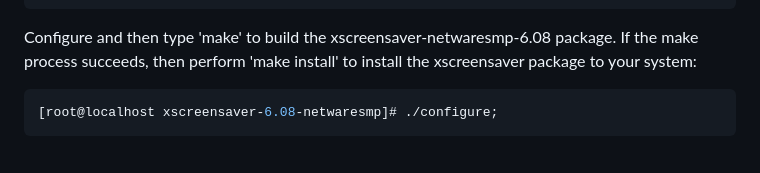
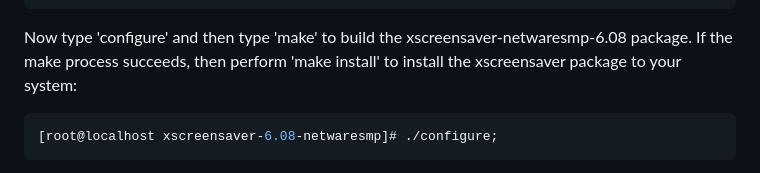
Before and after one commit to jeffmerkey/xscreensaver-6.08-netwaresmp, a Markdown page: README.md, the part around the change. Rendered like a GitHub page.

Commit message:
update documentation
Signed-off-by: Jeffrey Merkey <jeffmerkey@gmail.com>

````diff
--- a/README.md
+++ b/README.md
@@ -264,7 +264,7 @@ autoreconf: configure.ac: not using Automake
 autoreconf: Leaving directory `.'
 [root@localhost xscreensaver-6.08-netwaresmp]#
 ```
-Configure and then type 'make' to build the  xscreensaver-netwaresmp-6.08 package.  If the make process succeeds, then perform 'make install' to install the xscreensaver package to your system:
+Now type 'configure' and then type 'make' to build the  xscreensaver-netwaresmp-6.08 package.  If the make process succeeds, then perform 'make install' to install the xscreensaver package to your system:
 
 ```sh
 [root@localhost xscreensaver-6.08-netwaresmp]# ./configure;
````
